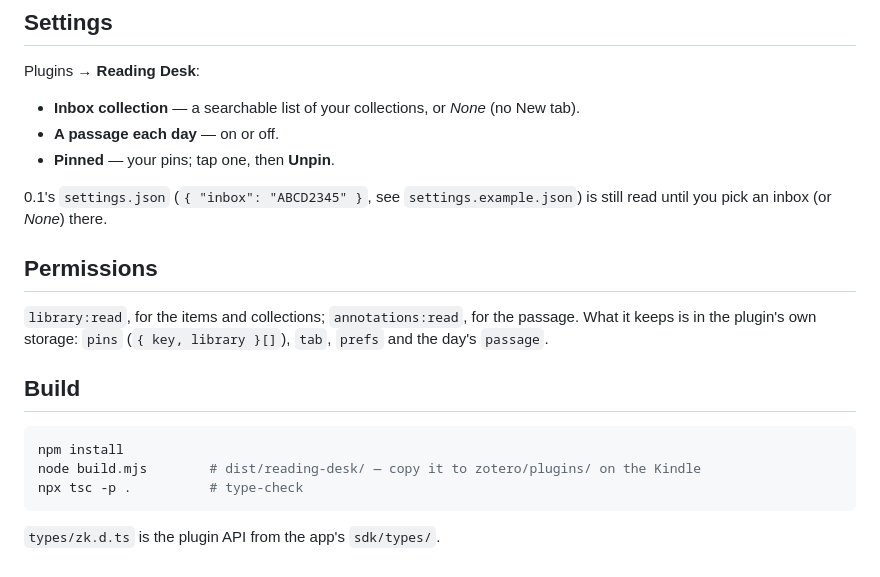
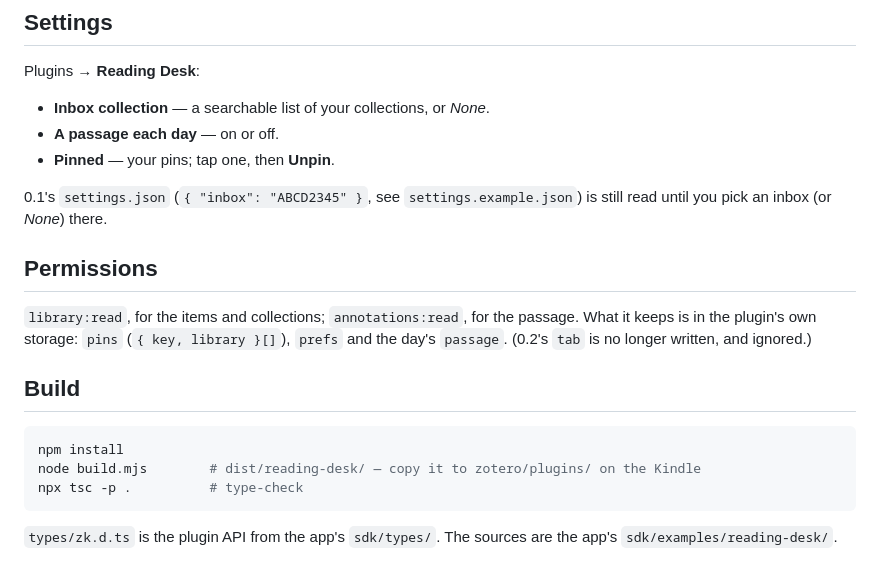
Before and after one commit to ievlevpn/zk-reading-desk, a Markdown page: README.md, the part around one of its changes. Rendered like a GitHub page.

````diff
--- a/README.md
+++ b/README.md
@@ -51,7 +63,7 @@ did. At most 50 pins.
 
 Plugins → **Reading Desk**:
 
-- **Inbox collection** — a searchable list of your collections, or *None* (no New tab).
+- **Inbox collection** — a searchable list of your collections, or *None*.
 - **A passage each day** — on or off.
 - **Pinned** — your pins; tap one, then **Unpin**.
 
@@ -61,8 +73,8 @@ until you pick an inbox (or *None*) there.
 ## Permissions
 
 `library:read`, for the items and collections; `annotations:read`, for the passage. What it keeps
-is in the plugin's own storage: `pins` (`{ key, library }[]`), `tab`, `prefs` and the day's
-`passage`.
+is in the plugin's own storage: `pins` (`{ key, library }[]`), `prefs` and the day's `passage`.
+(0.2's `tab` is no longer written, and ignored.)
 
 ## Build
 
@@ -72,4 +84,5 @@ node build.mjs        # dist/reading-desk/ — copy it to zotero/plugins/ on the
 npx tsc -p .          # type-check
 ```
 
-`types/zk.d.ts` is the plugin API from the app's `sdk/types/`.
+`types/zk.d.ts` is the plugin API from the app's `sdk/types/`. The sources are the app's
+`sdk/examples/reading-desk/`.
````
Also changed, not shown: other parts of README.md (+41 -29 lines), screenshot.png, 9 other files.
